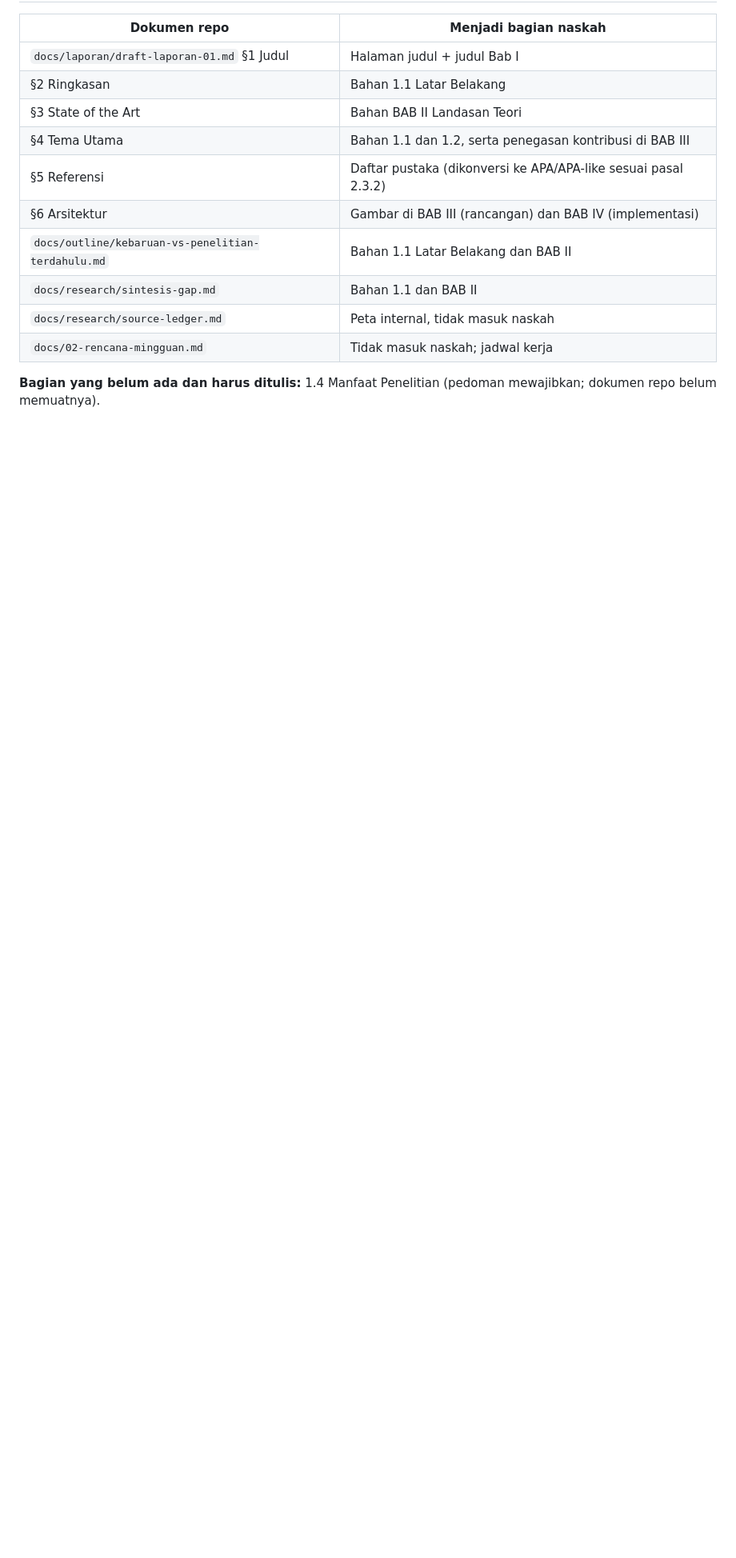
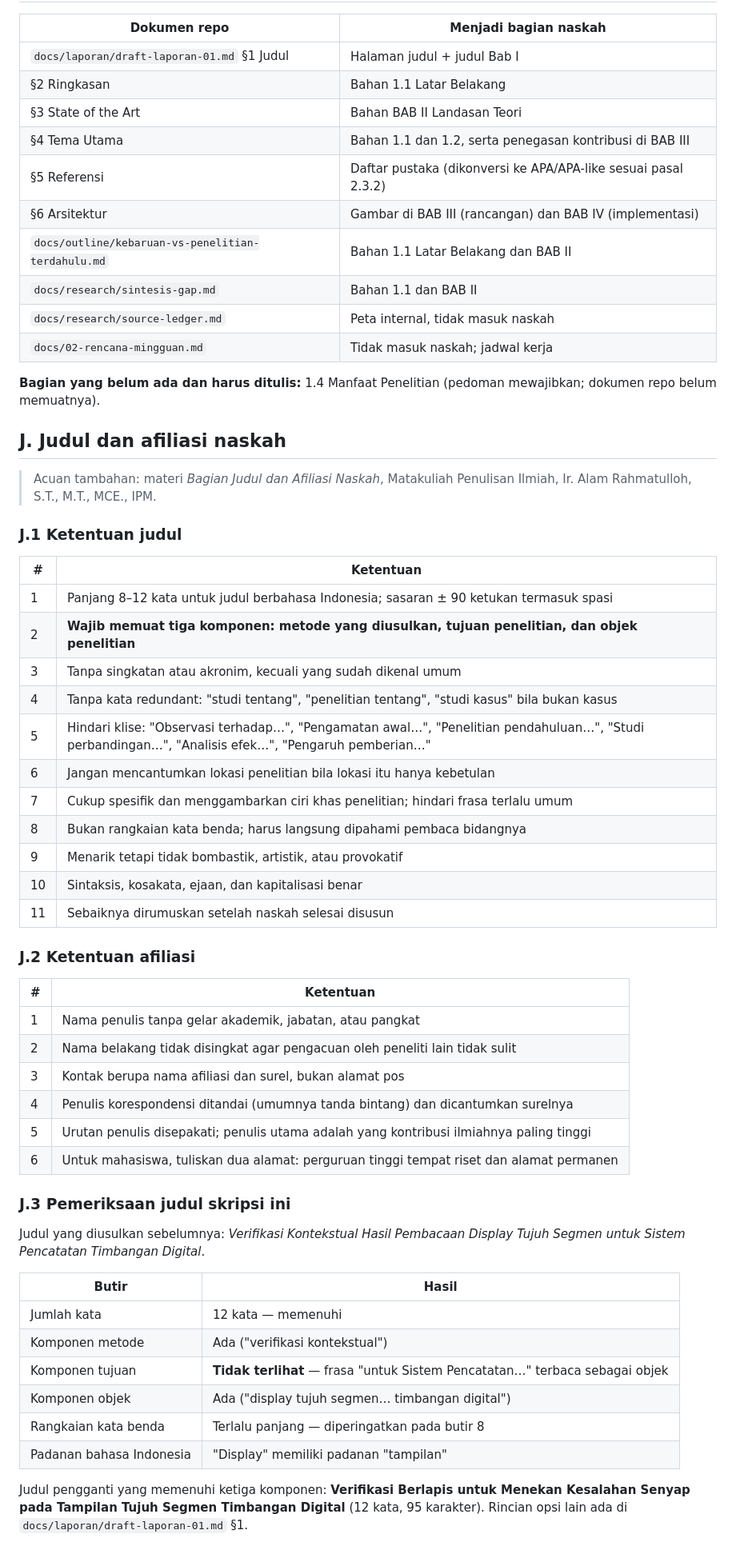
Before and after one commit to hilmaamaliaputri/skripsi-ppocr, a Markdown page: docs/04-kepatuhan-pedoman.md, the part around the change. Shown at 80% size. GitHub-like rendering; blank space fills up the shorter version.

Commit message:
docs: evaluasi judul sesuai acuan judul dan afiliasi naskah

```diff
--- a/docs/04-kepatuhan-pedoman.md
+++ b/docs/04-kepatuhan-pedoman.md
@@ -151,3 +151,49 @@ Kandidat K1 memetakan langsung ke bentuk pertama tanpa penyesuaian.
 | `docs/02-rencana-mingguan.md` | Tidak masuk naskah; jadwal kerja |
 
 **Bagian yang belum ada dan harus ditulis:** 1.4 Manfaat Penelitian (pedoman mewajibkan; dokumen repo belum memuatnya).
+
+## J. Judul dan afiliasi naskah
+
+> Acuan tambahan: materi *Bagian Judul dan Afiliasi Naskah*, Matakuliah Penulisan Ilmiah, Ir. Alam Rahmatulloh, S.T., M.T., MCE., IPM.
+
+### J.1 Ketentuan judul
+
+| # | Ketentuan |
+|---|---|
+| 1 | Panjang 8–12 kata untuk judul berbahasa Indonesia; sasaran ± 90 ketukan termasuk spasi |
+| 2 | **Wajib memuat tiga komponen: metode yang diusulkan, tujuan penelitian, dan objek penelitian** |
+| 3 | Tanpa singkatan atau akronim, kecuali yang sudah dikenal umum |
+| 4 | Tanpa kata redundant: "studi tentang", "penelitian tentang", "studi kasus" bila bukan kasus |
+| 5 | Hindari klise: "Observasi terhadap…", "Pengamatan awal…", "Penelitian pendahuluan…", "Studi perbandingan…", "Analisis efek…", "Pengaruh pemberian…" |
+| 6 | Jangan mencantumkan lokasi penelitian bila lokasi itu hanya kebetulan |
+| 7 | Cukup spesifik dan menggambarkan ciri khas penelitian; hindari frasa terlalu umum |
+| 8 | Bukan rangkaian kata benda; harus langsung dipahami pembaca bidangnya |
+| 9 | Menarik tetapi tidak bombastik, artistik, atau provokatif |
+| 10 | Sintaksis, kosakata, ejaan, dan kapitalisasi benar |
+| 11 | Sebaiknya dirumuskan setelah naskah selesai disusun |
+
+### J.2 Ketentuan afiliasi
+
+| # | Ketentuan |
+|---|---|
+| 1 | Nama penulis tanpa gelar akademik, jabatan, atau pangkat |
+| 2 | Nama belakang tidak disingkat agar pengacuan oleh peneliti lain tidak sulit |
+| 3 | Kontak berupa nama afiliasi dan surel, bukan alamat pos |
+| 4 | Penulis korespondensi ditandai (umumnya tanda bintang) dan dicantumkan surelnya |
+| 5 | Urutan penulis disepakati; penulis utama adalah yang kontribusi ilmiahnya paling tinggi |
+| 6 | Untuk mahasiswa, tuliskan dua alamat: perguruan tinggi tempat riset dan alamat permanen |
+
+### J.3 Pemeriksaan judul skripsi ini
+
+Judul yang diusulkan sebelumnya: *Verifikasi Kontekstual Hasil Pembacaan Display Tujuh Segmen untuk Sistem Pencatatan Timbangan Digital*.
+
+| Butir | Hasil |
+|---|---|
+| Jumlah kata | 12 kata — memenuhi |
+| Komponen metode | Ada ("verifikasi kontekstual") |
+| Komponen tujuan | **Tidak terlihat** — frasa "untuk Sistem Pencatatan…" terbaca sebagai objek |
+| Komponen objek | Ada ("display tujuh segmen… timbangan digital") |
+| Rangkaian kata benda | Terlalu panjang — diperingatkan pada butir 8 |
+| Padanan bahasa Indonesia | "Display" memiliki padanan "tampilan" |
+
+Judul pengganti yang memenuhi ketiga komponen: **Verifikasi Berlapis untuk Menekan Kesalahan Senyap pada Tampilan Tujuh Segmen Timbangan Digital** (12 kata, 95 karakter). Rincian opsi lain ada di `docs/laporan/draft-laporan-01.md` §1.
```
Also changed, not shown: docs/laporan/draft-laporan-01.md (+30 -7 lines).
